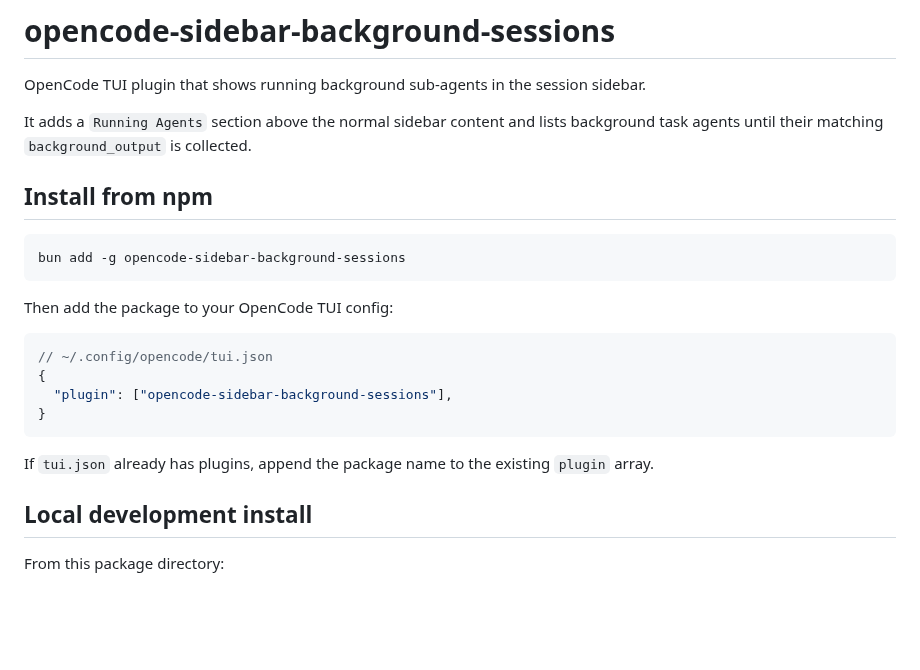
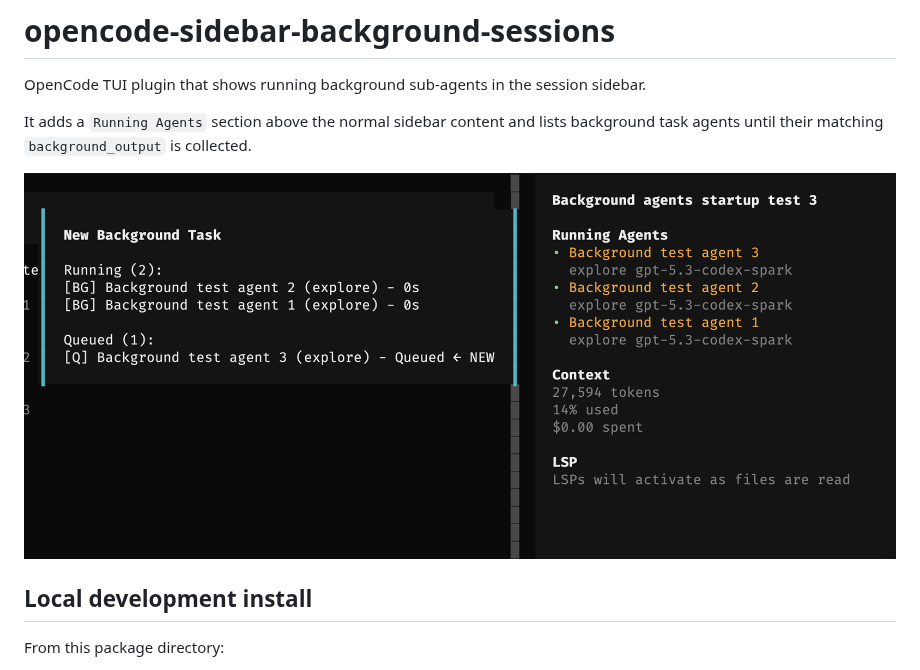
Before and after one commit to dnaroid/opencode-sidebar-background-sessions, a Markdown page: README.md, the part around the change. GitHub-like rendering; pictures changed too: demo.png (added); blank space fills up the shorter version.

Commit message:
Add demo image and ignore .idea

````diff
--- a/README.md
+++ b/README.md
@@ -4,22 +4,7 @@ OpenCode TUI plugin that shows running background sub-agents in the session side
 
 It adds a `Running Agents` section above the normal sidebar content and lists background task agents until their matching `background_output` is collected.
 
-## Install from npm
-
-```bash
-bun add -g opencode-sidebar-background-sessions
-```
-
-Then add the package to your OpenCode TUI config:
-
-```jsonc
-// ~/.config/opencode/tui.json
-{
-  "plugin": ["opencode-sidebar-background-sessions"],
-}
-```
-
-If `tui.json` already has plugins, append the package name to the existing `plugin` array.
+![demo](demo.png)
 
 ## Local development install
 
````
Also changed, not shown: 1 other file.
